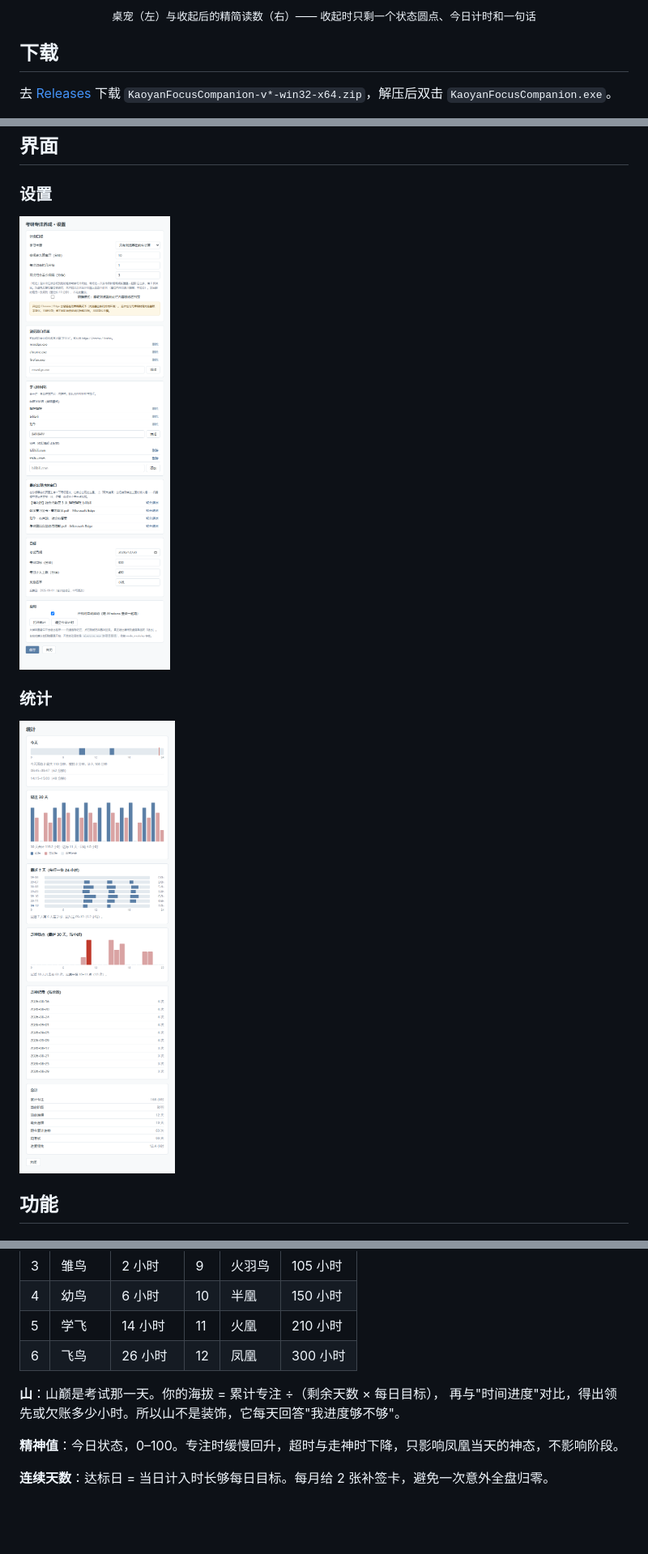
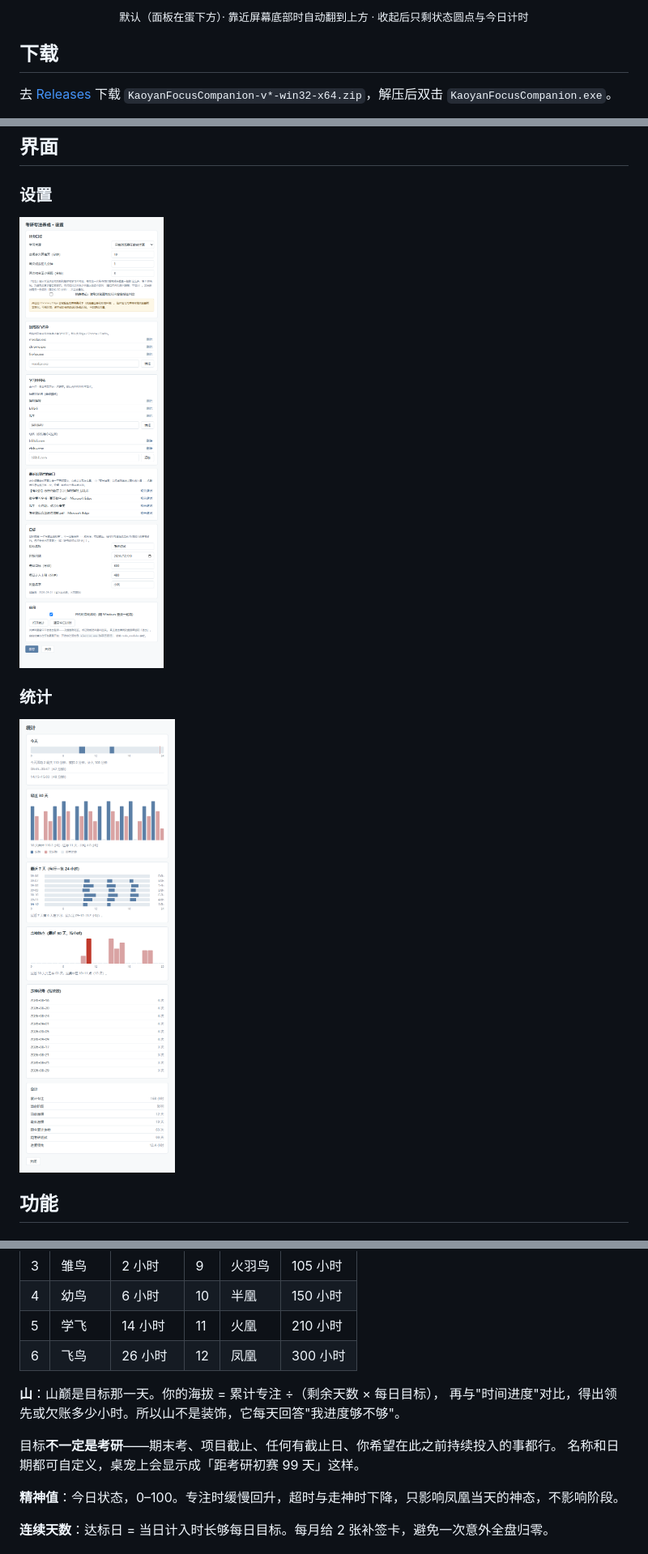
Before and after one commit to Liangbiaoyong/KaoyanFocusCompanion, a Markdown page: README.md, 3 parts joined by grey strips. Shown at 81% size. Rendered like a GitHub page; pictures changed too: docs/screenshots/settings.png, docs/screenshots/stats.png; blank space fills up the shorter version.

```diff
--- a/README.md
+++ b/README.md
@@ -10,7 +12,7 @@
 </p>
 
 <p align="center">
-  <sub>桌宠（左）与收起后的精简读数（右）—— 收起时只剩一个状态圆点、今日计时和一句话</sub>
+  <sub>默认（面板在蛋下方）· 靠近屏幕底部时自动翻到上方 · 收起后只剩状态圆点与今日计时</sub>
 </p>
 
 ## 下载
@@ -88,8 +90,11 @@
 | 5 | 学飞 | 14 小时 | 11 | 火凰 | 210 小时 |
 | 6 | 飞鸟 | 26 小时 | 12 | 凤凰 | 300 小时 |
 
-**山**：山巅是考试那一天。你的海拔 = 累计专注 ÷（剩余天数 × 每日目标），
+**山**：山巅是目标那一天。你的海拔 = 累计专注 ÷（剩余天数 × 每日目标），
 再与"时间进度"对比，得出领先或欠账多少小时。所以山不是装饰，它每天回答"我进度够不够"。
+
+目标**不一定是考研**——期末考、项目截止、任何有截止日、你希望在此之前持续投入的事都行。
+名称和日期都可自定义，桌宠上会显示成「距考研初赛 99 天」这样。
 
 **精神值**：今日状态，0–100。专注时缓慢回升，超时与走神时下降，只影响凤凰当天的神态，不影响阶段。
 
```
Also changed, not shown: other parts of README.md (+7 -4 lines), docs/screenshots/pet-collapsed.png (added), docs/screenshots/pet-flipped.png (added), docs/screenshots/pet.png (added), 11 other files.
